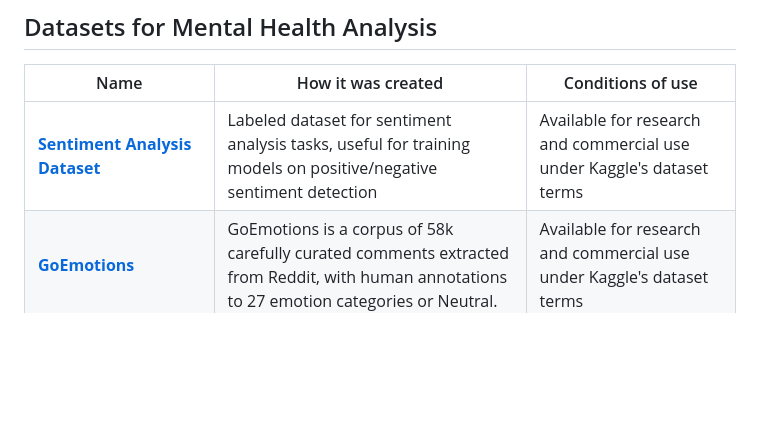
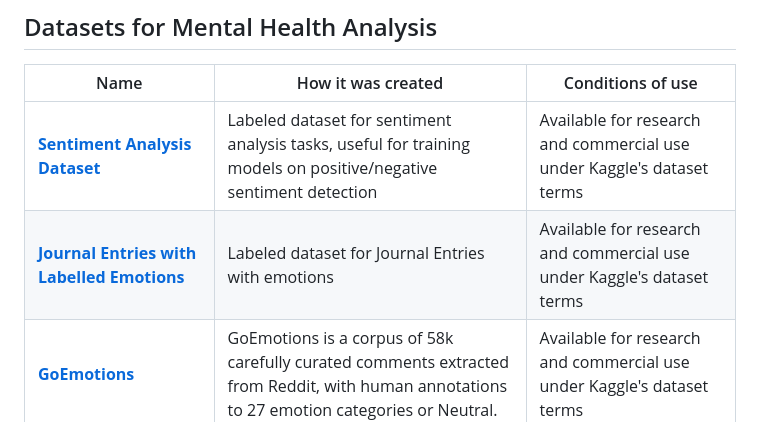
Before and after one commit to Sanjeevan1998/ml-ops-project, a Markdown page: README.md, the part around the change. Rendered like a GitHub page; blank space fills up the shorter version.

Commit message:
Update README.md
Added dataset

```diff
--- a/README.md
+++ b/README.md
@@ -104,6 +104,7 @@ conditions under which it may be used. -->
 | Name | How it was created | Conditions of use |
 |------------------------------------|--------------------|-------------------|
 | [**Sentiment Analysis Dataset**](https://www.kaggle.com/datasets/abhi8923shriv/sentiment-analysis-dataset) | Labeled dataset for sentiment analysis tasks, useful for training models on positive/negative sentiment detection | Available for research and commercial use under Kaggle's dataset terms |
+| [**Journal Entries with Labelled Emotions**](https://www.kaggle.com/datasets/madhavmalhotra/journal-entries-with-labelled-emotions) | Labeled dataset for Journal Entries with emotions | Available for research and commercial use under Kaggle's dataset terms |
 | [**GoEmotions**](https://www.kaggle.com/datasets/debarshichanda/goemotions) | GoEmotions is a corpus of 58k carefully curated comments extracted from Reddit, with human annotations to 27 emotion categories or Neutral. | Available for research and commercial use under Kaggle's dataset terms |
 | [**Sentiment Analysis for Mental Health**](https://www.kaggle.com/datasets/suchintikasarkar/sentiment-analysis-for-mental-health) | Focuses on sentiment classification specific to mental health discussions | Available for research purposes, subject to Kaggle's data use policies |
 | [**Suicidal Tweet Detection Dataset**](https://www.kaggle.com/datasets/aunanya875/suicidal-tweet-detection-dataset) | Tweets labeled based on suicidal intent, useful for NLP-based risk detection | Requires ethical considerations and adherence to platform policies |
```
